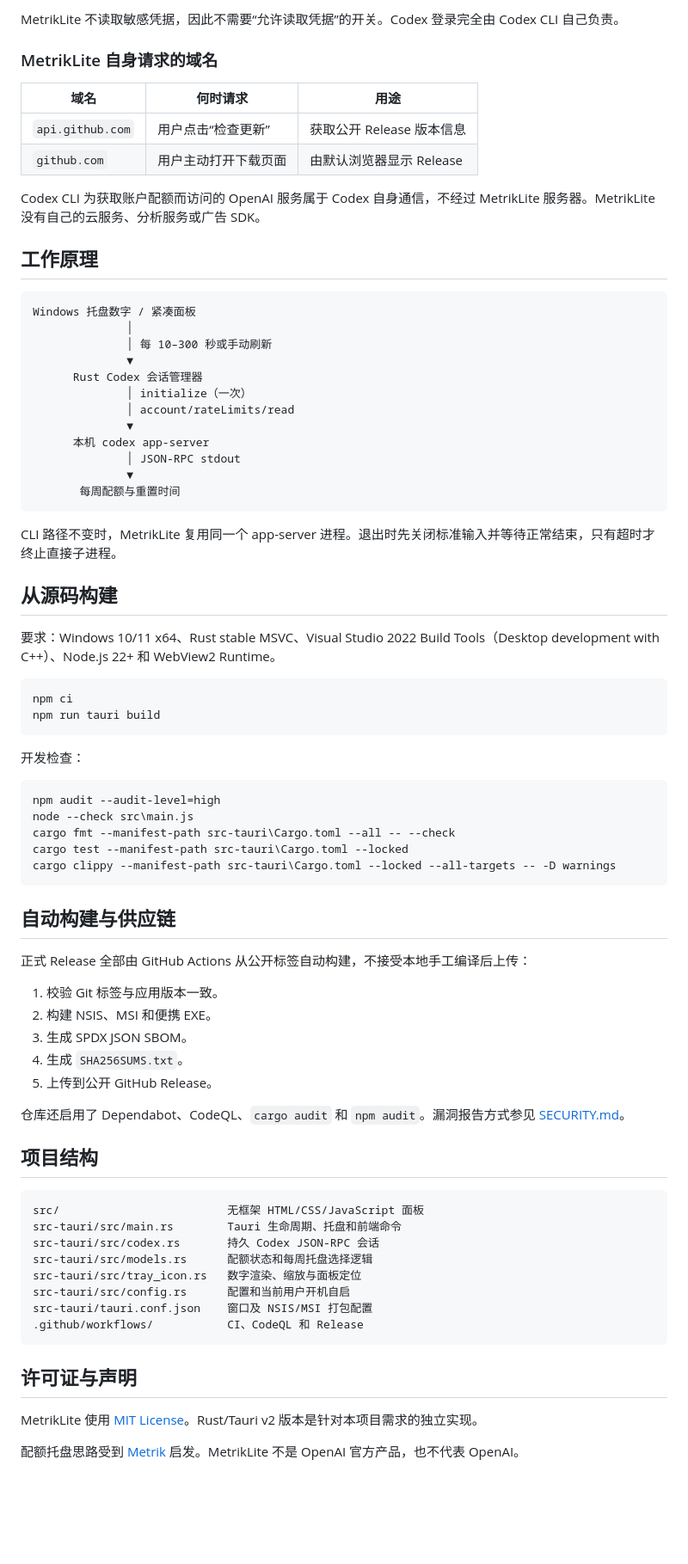
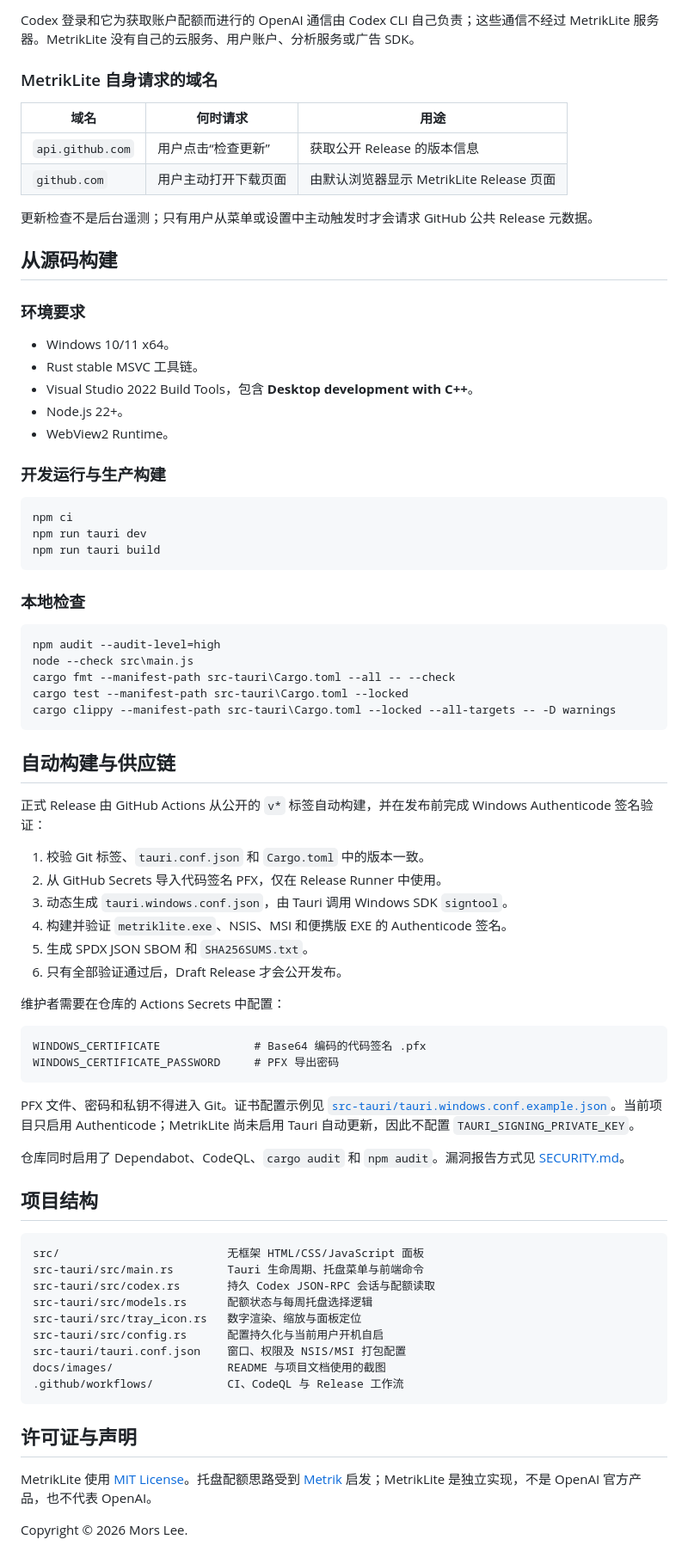
Before and after one commit to mors-lee/MetrikLite, a Markdown page: README.md, the part around the change printed below. Shown: that part at 86% size. Rendered like a GitHub page; blank space fills up the shorter version.

Commit message:
feat: add Authenticode signing for v2.0.2

````diff
--- a/README.md
+++ b/README.md
@@ -137,44 +197,34 @@ Codex CLI 自动查找顺序：
 
-MetrikLite 不读取敏感凭据，因此不需要“允许读取凭据”的开关。Codex 登录完全由 Codex CLI 自己负责。
+Codex 登录和它为获取账户配额而进行的 OpenAI 通信由 Codex CLI 自己负责；这些通信不经过 MetrikLite 服务器。MetrikLite 没有自己的云服务、用户账户、分析服务或广告 SDK。
 
 ### MetrikLite 自身请求的域名
 
 | 域名 | 何时请求 | 用途 |
 | --- | --- | --- |
-| `api.github.com` | 用户点击“检查更新” | 获取公开 Release 版本信息 |
-| `github.com` | 用户主动打开下载页面 | 由默认浏览器显示 Release |
+| `api.github.com` | 用户点击“检查更新” | 获取公开 Release 的版本信息 |
+| `github.com` | 用户主动打开下载页面 | 由默认浏览器显示 MetrikLite Release 页面 |
 
-Codex CLI 为获取账户配额而访问的 OpenAI 服务属于 Codex 自身通信，不经过 MetrikLite 服务器。MetrikLite 没有自己的云服务、分析服务或广告 SDK。
-
-## 工作原理
-
-```text
-Windows 托盘数字 / 紧凑面板
-              │
-              │ 每 10–300 秒或手动刷新
-              ▼
-      Rust Codex 会话管理器
-              │ initialize（一次）
-              │ account/rateLimits/read
-              ▼
-      本机 codex app-server
-              │ JSON-RPC stdout
-              ▼
-       每周配额与重置时间
-```
-
-CLI 路径不变时，MetrikLite 复用同一个 app-server 进程。退出时先关闭标准输入并等待正常结束，只有超时才终止直接子进程。
+更新检查不是后台遥测；只有用户从菜单或设置中主动触发时才会请求 GitHub 公共 Release 元数据。
 
 ## 从源码构建
 
-要求：Windows 10/11 x64、Rust stable MSVC、Visual Studio 2022 Build Tools（Desktop development with C++）、Node.js 22+ 和 WebView2 Runtime。
+### 环境要求
+
+- Windows 10/11 x64。
+- Rust stable MSVC 工具链。
+- Visual Studio 2022 Build Tools，包含 **Desktop development with C++**。
+- Node.js 22+。
+- WebView2 Runtime。
+
+### 开发运行与生产构建
 
 ```powershell
 npm ci
+npm run tauri dev
 npm run tauri build
 ```
 
-开发检查：
+### 本地检查
 
 ```powershell
 npm audit --audit-level=high
@@ -186,31 +236,42 @@ cargo clippy --manifest-path src-tauri\Cargo.toml --locked --all-targets -- -D w
 
 ## 自动构建与供应链
 
-正式 Release 全部由 GitHub Actions 从公开标签自动构建，不接受本地手工编译后上传：
+正式 Release 由 GitHub Actions 从公开的 `v*` 标签自动构建，并在发布前完成 Windows Authenticode 签名验证：
 
-1. 校验 Git 标签与应用版本一致。
-2. 构建 NSIS、MSI 和便携 EXE。
-3. 生成 SPDX JSON SBOM。
-4. 生成 `SHA256SUMS.txt`。
-5. 上传到公开 GitHub Release。
+1. 校验 Git 标签、`tauri.conf.json` 和 `Cargo.toml` 中的版本一致。
+2. 从 GitHub Secrets 导入代码签名 PFX，仅在 Release Runner 中使用。
+3. 动态生成 `tauri.windows.conf.json`，由 Tauri 调用 Windows SDK `signtool`。
+4. 构建并验证 `metriklite.exe`、NSIS、MSI 和便携版 EXE 的 Authenticode 签名。
+5. 生成 SPDX JSON SBOM 和 `SHA256SUMS.txt`。
+6. 只有全部验证通过后，Draft Release 才会公开发布。
 
-仓库还启用了 Dependabot、CodeQL、`cargo audit` 和 `npm audit`。漏洞报告方式参见 [SECURITY.md](SECURITY.md)。
+维护者需要在仓库的 Actions Secrets 中配置：
+
+```text
+WINDOWS_CERTIFICATE              # Base64 编码的代码签名 .pfx
+WINDOWS_CERTIFICATE_PASSWORD     # PFX 导出密码
+```
+
+PFX 文件、密码和私钥不得进入 Git。证书配置示例见 [`src-tauri/tauri.windows.conf.example.json`](src-tauri/tauri.windows.conf.example.json)。当前项目只启用 Authenticode；MetrikLite 尚未启用 Tauri 自动更新，因此不配置 `TAURI_SIGNING_PRIVATE_KEY`。
+
+仓库同时启用了 Dependabot、CodeQL、`cargo audit` 和 `npm audit`。漏洞报告方式见 [SECURITY.md](SECURITY.md)。
 
 ## 项目结构
 
 ```text
 src/                         无框架 HTML/CSS/JavaScript 面板
-src-tauri/src/main.rs        Tauri 生命周期、托盘和前端命令
-src-tauri/src/codex.rs       持久 Codex JSON-RPC 会话
-src-tauri/src/models.rs      配额状态和每周托盘选择逻辑
+src-tauri/src/main.rs        Tauri 生命周期、托盘菜单与前端命令
+src-tauri/src/codex.rs       持久 Codex JSON-RPC 会话与配额读取
+src-tauri/src/models.rs      配额状态与每周托盘选择逻辑
 src-tauri/src/tray_icon.rs   数字渲染、缩放与面板定位
-src-tauri/src/config.rs      配置和当前用户开机自启
-src-tauri/tauri.conf.json    窗口及 NSIS/MSI 打包配置
-.github/workflows/           CI、CodeQL 和 Release
+src-tauri/src/config.rs      配置持久化与当前用户开机自启
+src-tauri/tauri.conf.json    窗口、权限及 NSIS/MSI 打包配置
+docs/images/                 README 与项目文档使用的截图
+.github/workflows/           CI、CodeQL 与 Release 工作流
 ```
 
 ## 许可证与声明
 
-MetrikLite 使用 [MIT License](LICENSE)。Rust/Tauri v2 版本是针对本项目需求的独立实现。
+MetrikLite 使用 [MIT License](LICENSE)。托盘配额思路受到 [Metrik](https://github.com/keros68/metrik) 启发；MetrikLite 是独立实现，不是 OpenAI 官方产品，也不代表 OpenAI。
 
-配额托盘思路受到 [Metrik](https://github.com/keros68/metrik) 启发。MetrikLite 不是 OpenAI 官方产品，也不代表 OpenAI。
+Copyright © 2026 Mors Lee.
````
Also changed, not shown: other parts of README.md (+136 -76 lines), README.en.md (+1 -1 lines), docs/images/quota-panel.png (added), docs/images/settings-panel.png (added), docs/images/tray-quota.png (added), 8 other files.
